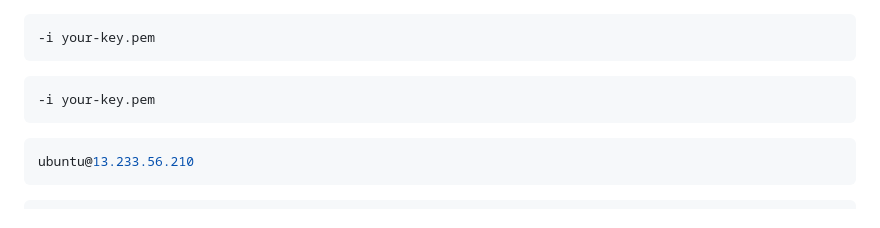
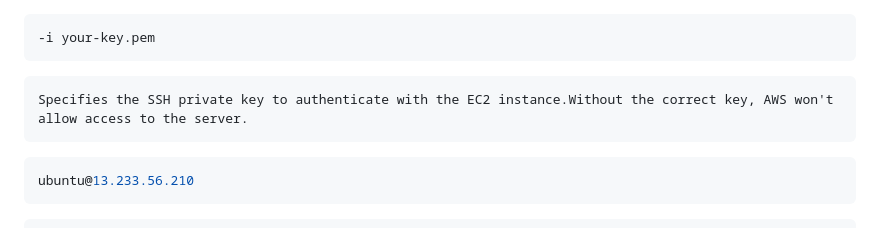
Before and after one commit to Workwithaditya01/90DaysOfDevOps, a Markdown page: Day08/day-08-cloud-deployment.md, the part around the change. Rendered like a GitHub page.

Commit message:
Day 08 of 90

````diff
--- a/Day08/day-08-cloud-deployment.md
+++ b/Day08/day-08-cloud-deployment.md
@@ -173,7 +173,7 @@ The command used for copying files securely.
 ```
 
 ```text
--i your-key.pem
+Specifies the SSH private key to authenticate with the EC2 instance.Without the correct key, AWS won't allow access to the server.
 ```
 
 ```bash
````
